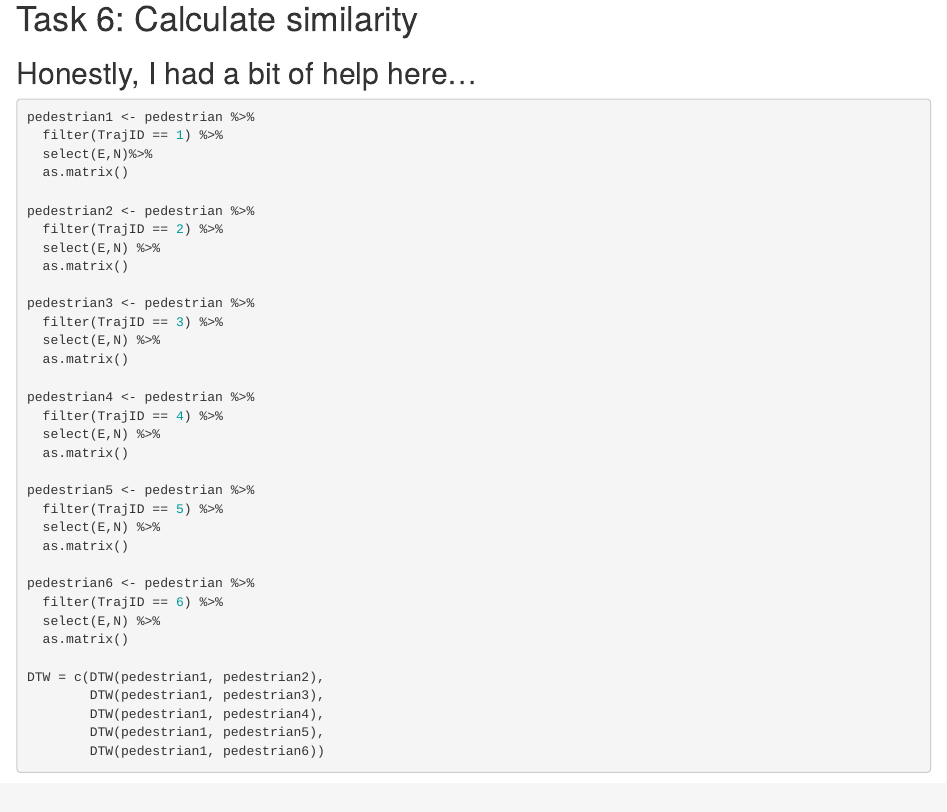
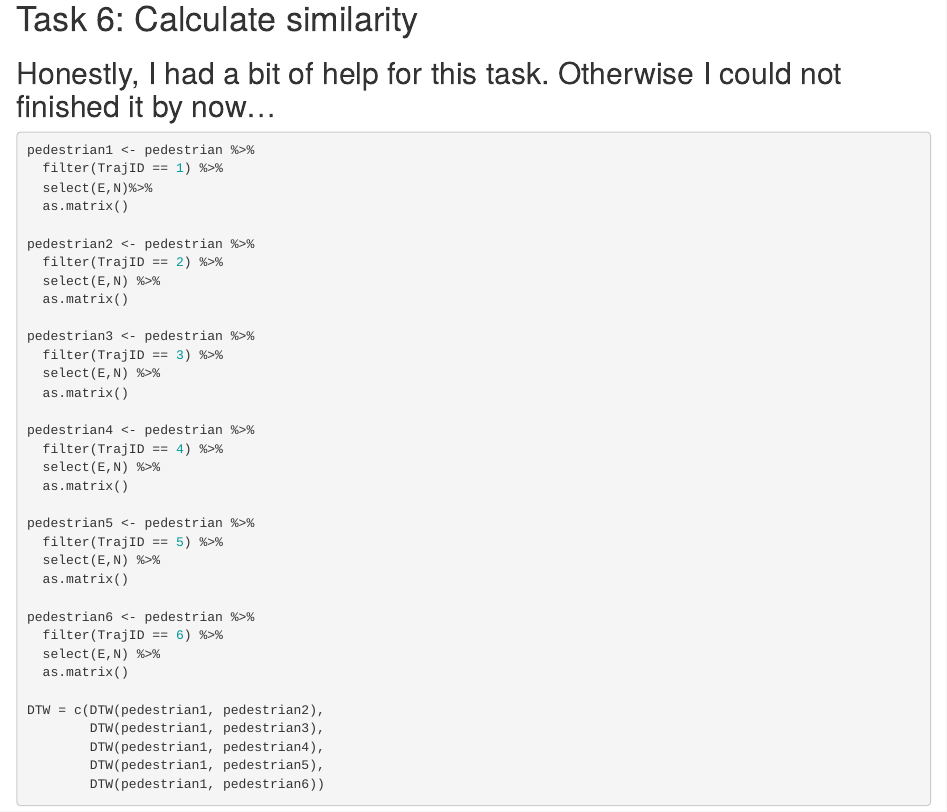
Before and after one commit to Mathujah/pted_week3, an R Markdown document (Exercise_3.Rmd): the page in a window 1100 px wide, from 7410 px down. Rendered offline with R 4.5, knitr and Pandoc, with nearby package versions; some code elsewhere in the file could not run offline.

Commit message:
Final commit

````diff
--- a/Exercise_3.Rmd
+++ b/Exercise_3.Rmd
@@ -152,7 +152,7 @@ ggplot(pedestrian, aes(N,E, col = as.factor(TrajID)))+
 ```
 
 # Task 6: Calculate similarity
-## Honestly, I had a bit of help here...
+## Honestly, I had a bit of help for this task. Otherwise I could not finished it by now...
 ```{r warning=FALSE}
 pedestrian1 <- pedestrian %>%
   filter(TrajID == 1) %>%
````
